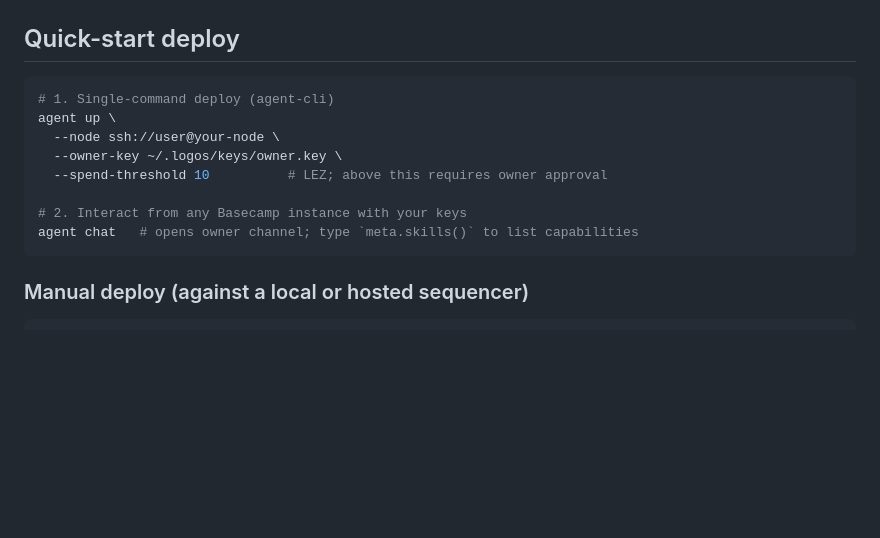
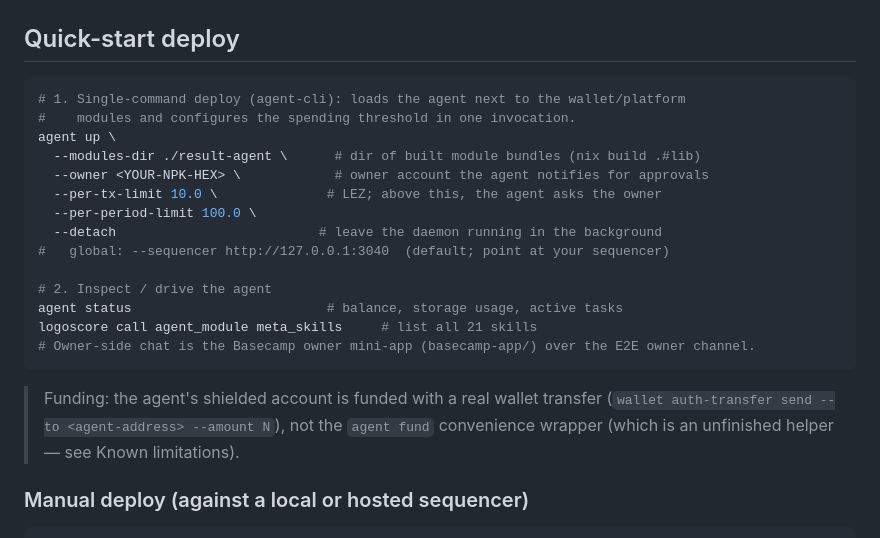
Before and after one commit to retraca/lp-0008-logos-agent-module, a Markdown page: README.md, the part around the change. Drawn GitHub-style; blank space fills up the shorter version.

````diff
--- a/README.md
+++ b/README.md
@@ -85,15 +85,25 @@ All evidence files are in `docs/`.
 ## Quick-start deploy
 
 ```bash
-# 1. Single-command deploy (agent-cli)
+# 1. Single-command deploy (agent-cli): loads the agent next to the wallet/platform
+#    modules and configures the spending threshold in one invocation.
 agent up \
-  --node ssh://user@your-node \
-  --owner-key ~/.logos/keys/owner.key \
-  --spend-threshold 10          # LEZ; above this requires owner approval
+  --modules-dir ./result-agent \      # dir of built module bundles (nix build .#lib)
+  --owner <YOUR-NPK-HEX> \            # owner account the agent notifies for approvals
+  --per-tx-limit 10.0 \              # LEZ; above this, the agent asks the owner
+  --per-period-limit 100.0 \
+  --detach                          # leave the daemon running in the background
+#   global: --sequencer http://127.0.0.1:3040  (default; point at your sequencer)
 
-# 2. Interact from any Basecamp instance with your keys
-agent chat   # opens owner channel; type `meta.skills()` to list capabilities
+# 2. Inspect / drive the agent
+agent status                         # balance, storage usage, active tasks
+logoscore call agent_module meta_skills     # list all 21 skills
+# Owner-side chat is the Basecamp owner mini-app (basecamp-app/) over the E2E owner channel.
 ```
+
+> Funding: the agent's shielded account is funded with a real wallet transfer
+> (`wallet auth-transfer send --to <agent-address> --amount N`), not the `agent fund`
+> convenience wrapper (which is an unfinished helper — see Known limitations).
 
 ### Manual deploy (against a local or hosted sequencer)
 
````
Also changed, not shown: SUBMISSION.md (+23 -0 lines).
